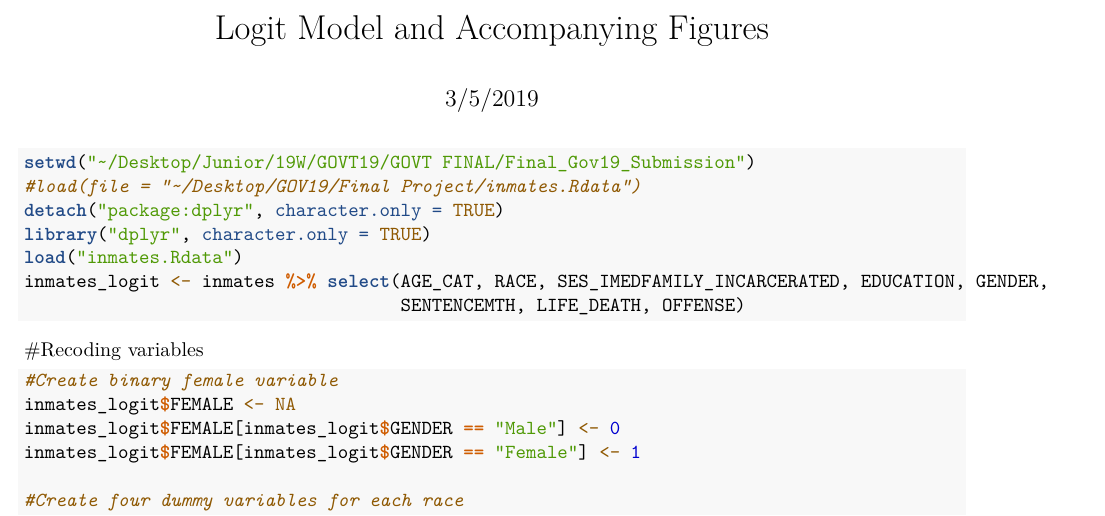
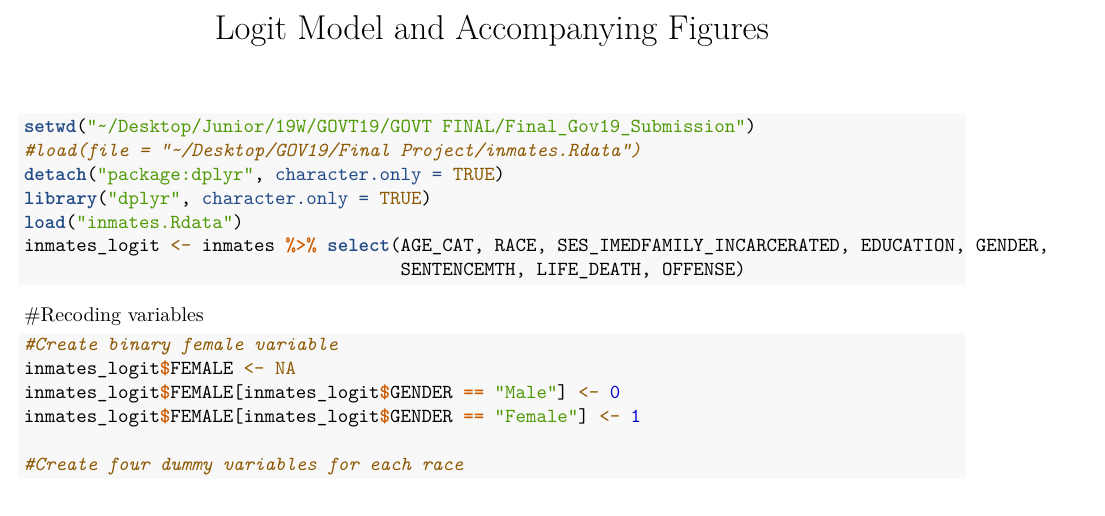
Before and after one commit to soominkim231/Applied-Multivariate-Data-Analysis, an R Markdown document (Final_LogitModel_Submission_rmd.rmd): part of page 1 of 9, cut so that both start at the same text. Rendered offline with R 4.5, knitr and Pandoc, then LaTeX, with nearby package versions; some code elsewhere in the file could not run offline.

Commit message:
Update Final_LogitModel_Submission_rmd.rmd

```diff
--- a/Final_LogitModel_Submission_rmd.rmd
+++ b/Final_LogitModel_Submission_rmd.rmd
@@ -1,6 +1,5 @@
 ---
 title: "Logit Model and Accompanying Figures"
-date: "3/5/2019"
 output: pdf_document
 ---
 
```
